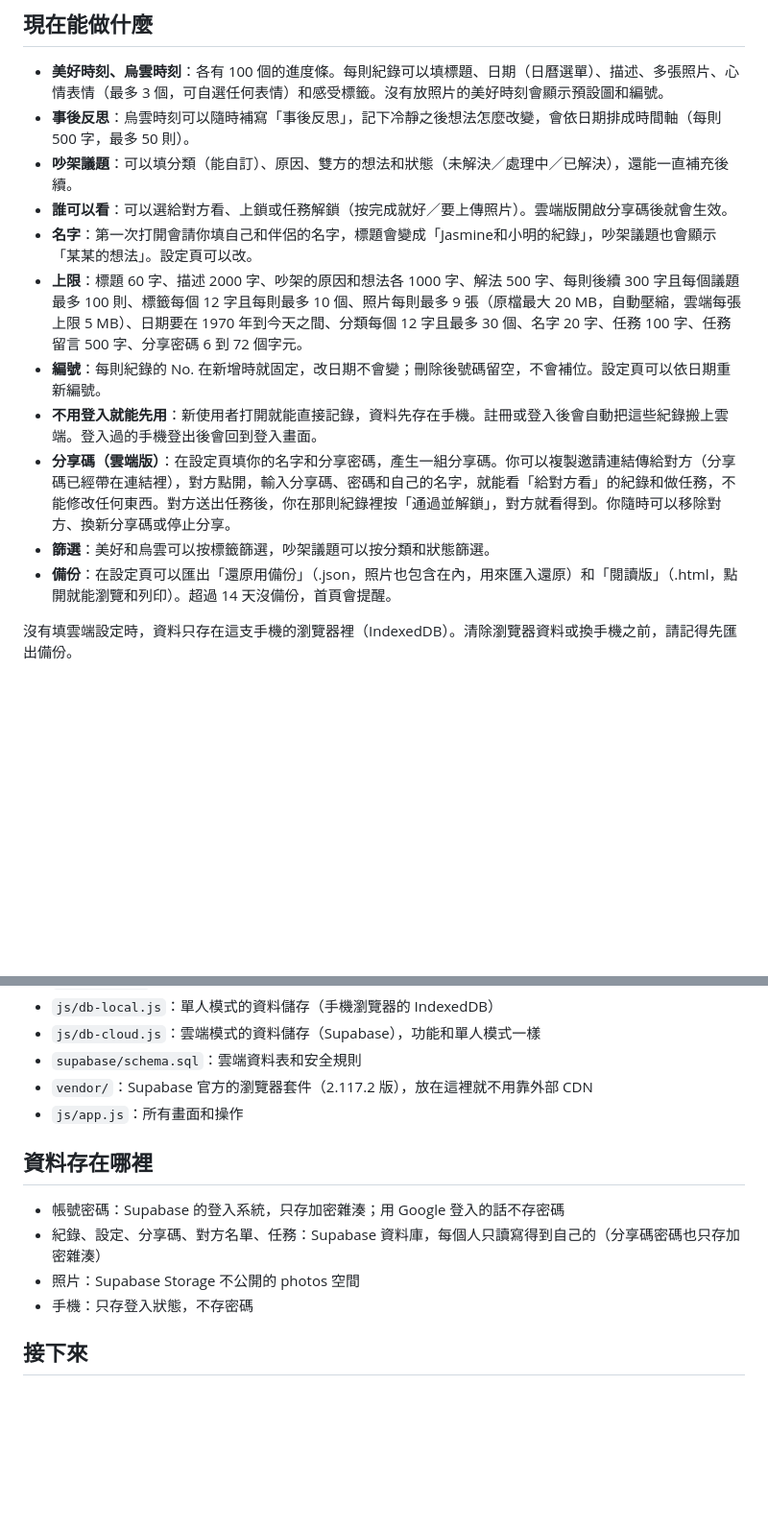
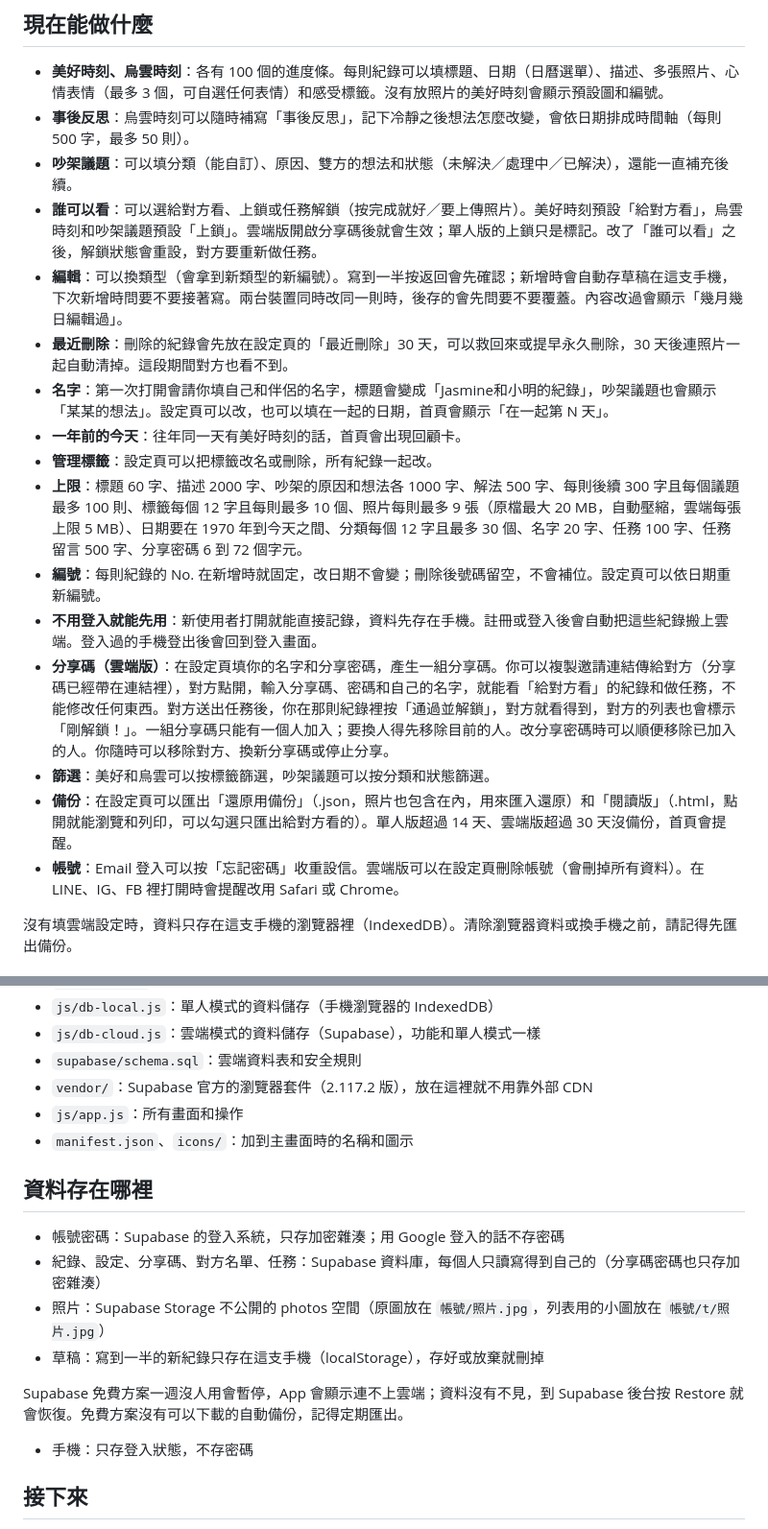
Before and after one commit to jasmine-tsaiii/couple-diary, a Markdown page: README.md, 2 parts joined by grey strips. Shown at 96% size. Drawn GitHub-style; blank space fills up the shorter version.

Commit message:
更新說明文件：新功能、Supabase 設定步驟與資料存放位置
Co-Authored-By: Claude Opus 5.5 (1M context) <noreply@anthropic.com>
Claude-Session: https://claude.ai/code/session_01TeW9z2e7e2hgqidZhk64Nv

```diff
--- a/README.md
+++ b/README.md
@@ -7,14 +7,19 @@
 - **美好時刻、烏雲時刻**：各有 100 個的進度條。每則紀錄可以填標題、日期（日曆選單）、描述、多張照片、心情表情（最多 3 個，可自選任何表情）和感受標籤。沒有放照片的美好時刻會顯示預設圖和編號。
 - **事後反思**：烏雲時刻可以隨時補寫「事後反思」，記下冷靜之後想法怎麼改變，會依日期排成時間軸（每則 500 字，最多 50 則）。
 - **吵架議題**：可以填分類（能自訂）、原因、雙方的想法和狀態（未解決／處理中／已解決），還能一直補充後續。
-- **誰可以看**：可以選給對方看、上鎖或任務解鎖（按完成就好／要上傳照片）。雲端版開啟分享碼後就會生效。
-- **名字**：第一次打開會請你填自己和伴侶的名字，標題會變成「Jasmine和小明的紀錄」，吵架議題也會顯示「某某的想法」。設定頁可以改。
+- **誰可以看**：可以選給對方看、上鎖或任務解鎖（按完成就好／要上傳照片）。美好時刻預設「給對方看」，烏雲時刻和吵架議題預設「上鎖」。雲端版開啟分享碼後就會生效；單人版的上鎖只是標記。改了「誰可以看」之後，解鎖狀態會重設，對方要重新做任務。
+- **編輯**：可以換類型（會拿到新類型的新編號）。寫到一半按返回會先確認；新增時會自動存草稿在這支手機，下次新增時問要不要接著寫。兩台裝置同時改同一則時，後存的會先問要不要覆蓋。內容改過會顯示「幾月幾日編輯過」。
+- **最近刪除**：刪除的紀錄會先放在設定頁的「最近刪除」30 天，可以救回來或提早永久刪除，30 天後連照片一起自動清掉。這段期間對方也看不到。
+- **名字**：第一次打開會請你填自己和伴侶的名字，標題會變成「Jasmine和小明的紀錄」，吵架議題也會顯示「某某的想法」。設定頁可以改，也可以填在一起的日期，首頁會顯示「在一起第 N 天」。
+- **一年前的今天**：往年同一天有美好時刻的話，首頁會出現回顧卡。
+- **管理標籤**：設定頁可以把標籤改名或刪除，所有紀錄一起改。
 - **上限**：標題 60 字、描述 2000 字、吵架的原因和想法各 1000 字、解法 500 字、每則後續 300 字且每個議題最多 100 則、標籤每個 12 字且每則最多 10 個、照片每則最多 9 張（原檔最大 20 MB，自動壓縮，雲端每張上限 5 MB）、日期要在 1970 年到今天之間、分類每個 12 字且最多 30 個、名字 20 字、任務 100 字、任務留言 500 字、分享密碼 6 到 72 個字元。
 - **編號**：每則紀錄的 No. 在新增時就固定，改日期不會變；刪除後號碼留空，不會補位。設定頁可以依日期重新編號。
 - **不用登入就能先用**：新使用者打開就能直接記錄，資料先存在手機。註冊或登入後會自動把這些紀錄搬上雲端。登入過的手機登出後會回到登入畫面。
-- **分享碼（雲端版）**：在設定頁填你的名字和分享密碼，產生一組分享碼。你可以複製邀請連結傳給對方（分享碼已經帶在連結裡），對方點開，輸入分享碼、密碼和自己的名字，就能看「給對方看」的紀錄和做任務，不能修改任何東西。對方送出任務後，你在那則紀錄裡按「通過並解鎖」，對方就看得到。你隨時可以移除對方、換新分享碼或停止分享。
+- **分享碼（雲端版）**：在設定頁填你的名字和分享密碼，產生一組分享碼。你可以複製邀請連結傳給對方（分享碼已經帶在連結裡），對方點開，輸入分享碼、密碼和自己的名字，就能看「給對方看」的紀錄和做任務，不能修改任何東西。對方送出任務後，你在那則紀錄裡按「通過並解鎖」，對方就看得到，對方的列表也會標示「剛解鎖！」。一組分享碼只能有一個人加入；要換人得先移除目前的人。改分享密碼時可以順便移除已加入的人。你隨時可以移除對方、換新分享碼或停止分享。
 - **篩選**：美好和烏雲可以按標籤篩選，吵架議題可以按分類和狀態篩選。
-- **備份**：在設定頁可以匯出「還原用備份」（.json，照片也包含在內，用來匯入還原）和「閱讀版」（.html，點開就能瀏覽和列印）。超過 14 天沒備份，首頁會提醒。
+- **備份**：在設定頁可以匯出「還原用備份」（.json，照片也包含在內，用來匯入還原）和「閱讀版」（.html，點開就能瀏覽和列印，可以勾選只匯出給對方看的）。單人版超過 14 天、雲端版超過 30 天沒備份，首頁會提醒。
+- **帳號**：Email 登入可以按「忘記密碼」收重設信。雲端版可以在設定頁刪除帳號（會刪掉所有資料）。在 LINE、IG、FB 裡打開時會提醒改用 Safari 或 Chrome。
 
 沒有填雲端設定時，資料只存在這支手機的瀏覽器裡（IndexedDB）。清除瀏覽器資料或換手機之前，請記得先匯出備份。
 
@@ -61,12 +72,16 @@
 - `supabase/schema.sql`：雲端資料表和安全規則
 - `vendor/`：Supabase 官方的瀏覽器套件（2.117.2 版），放在這裡就不用靠外部 CDN
 - `js/app.js`：所有畫面和操作
+- `manifest.json`、`icons/`：加到主畫面時的名稱和圖示
 
 ## 資料存在哪裡
 
 - 帳號密碼：Supabase 的登入系統，只存加密雜湊；用 Google 登入的話不存密碼
 - 紀錄、設定、分享碼、對方名單、任務：Supabase 資料庫，每個人只讀寫得到自己的（分享碼密碼也只存加密雜湊）
-- 照片：Supabase Storage 不公開的 photos 空間
+- 照片：Supabase Storage 不公開的 photos 空間（原圖放在 `帳號/照片.jpg`，列表用的小圖放在 `帳號/t/照片.jpg`）
+- 草稿：寫到一半的新紀錄只存在這支手機（localStorage），存好或放棄就刪掉
+
+Supabase 免費方案一週沒人用會暫停，App 會顯示連不上雲端；資料沒有不見，到 Supabase 後台按 Restore 就會恢復。免費方案沒有可以下載的自動備份，記得定期匯出。
 - 手機：只存登入狀態，不存密碼
 
 ## 接下來
```
Also changed, not shown: other parts of README.md (+6 -0 lines).
